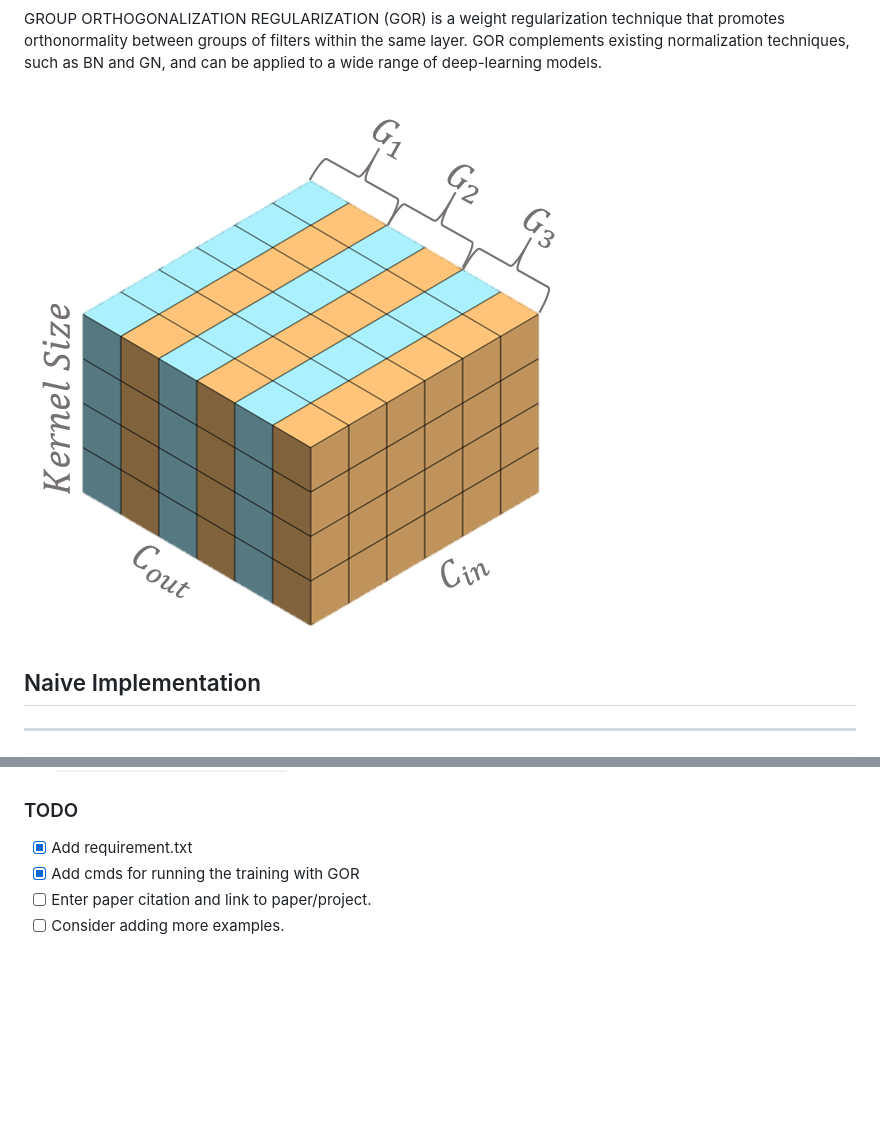
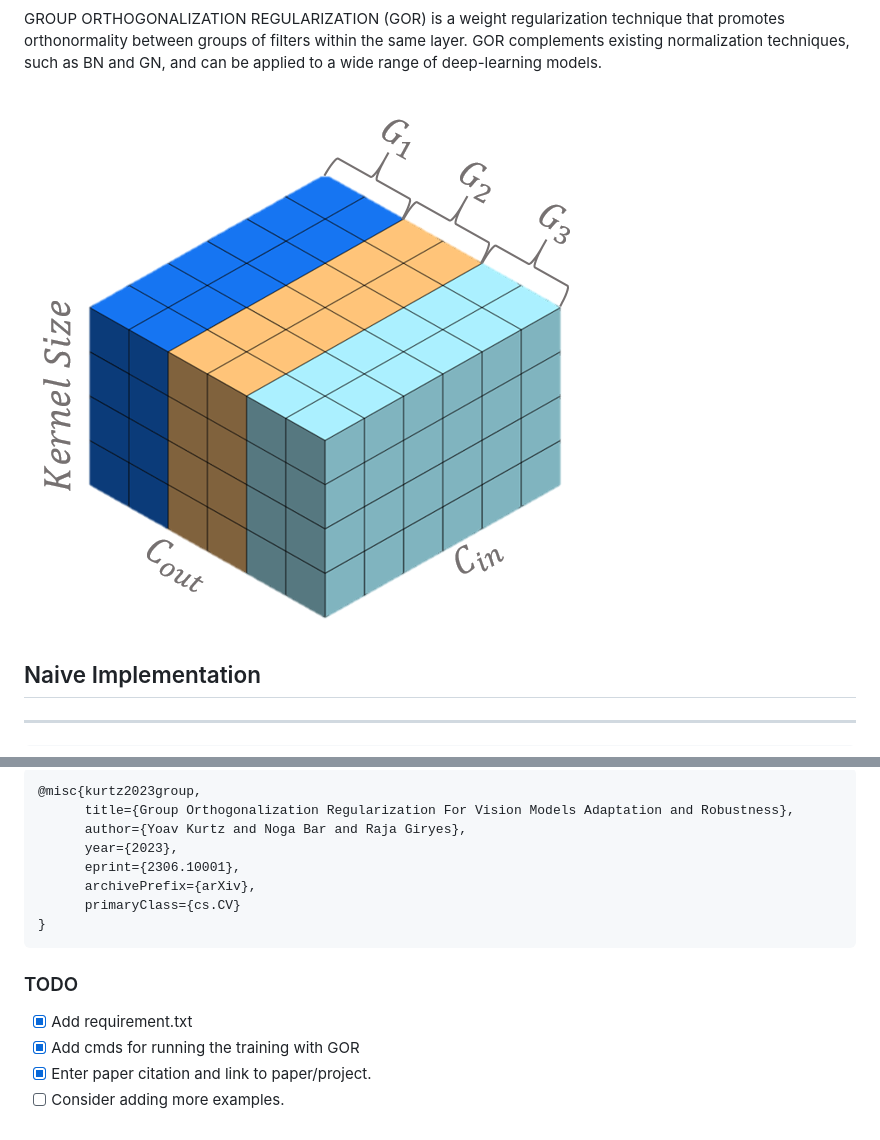
Before and after one commit to YoavKurtz/GOR, a Markdown page: README.md, 2 parts joined by grey strips. Drawn GitHub-style; pictures changed too: docs/static/images/groups_vis_no_bg.png; blank space fills up the shorter version.

Commit message:
Updated paper link and bibtex

````diff
--- a/README.md
+++ b/README.md
@@ -70,10 +70,17 @@ following tasks:
 
-[comment]: <> (```)
-
-[comment]: <> (```)
+```
+@misc{kurtz2023group,
+      title={Group Orthogonalization Regularization For Vision Models Adaptation and Robustness},
+      author={Yoav Kurtz and Noga Bar and Raja Giryes},
+      year={2023},
+      eprint={2306.10001},
+      archivePrefix={arXiv},
+      primaryClass={cs.CV}
+}
+```
 
 ### TODO
 - [X] Add requirement.txt
 - [x] Add cmds for running the training with GOR
-- [ ] Enter paper citation and link to paper/project.
+- [x] Enter paper citation and link to paper/project.
 - [ ] Consider adding more examples.
````
Also changed, not shown: other parts of README.md (+2 -2 lines), 1 other file.
